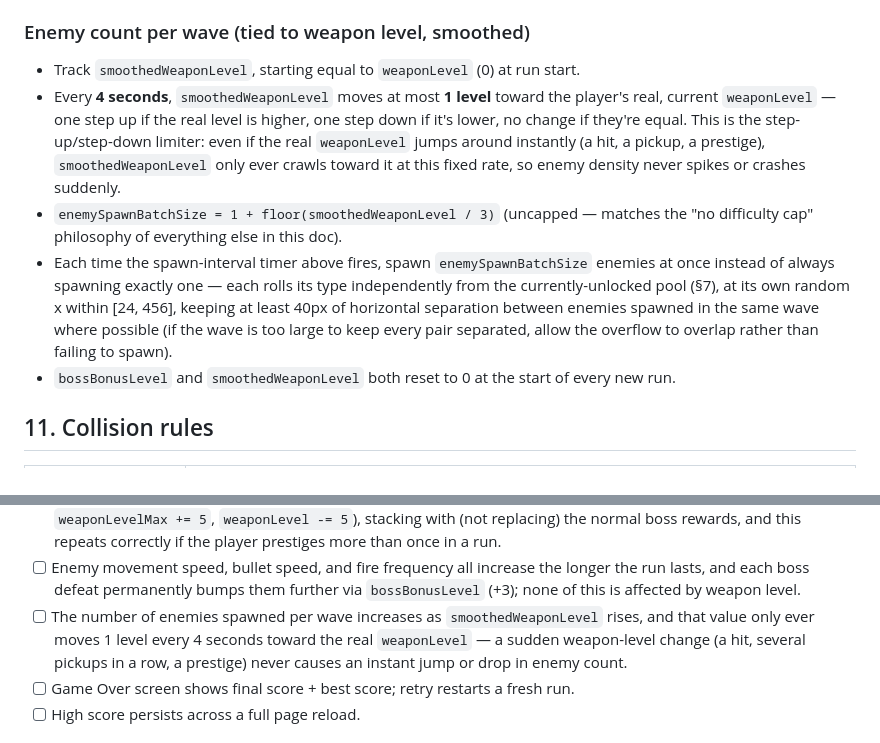
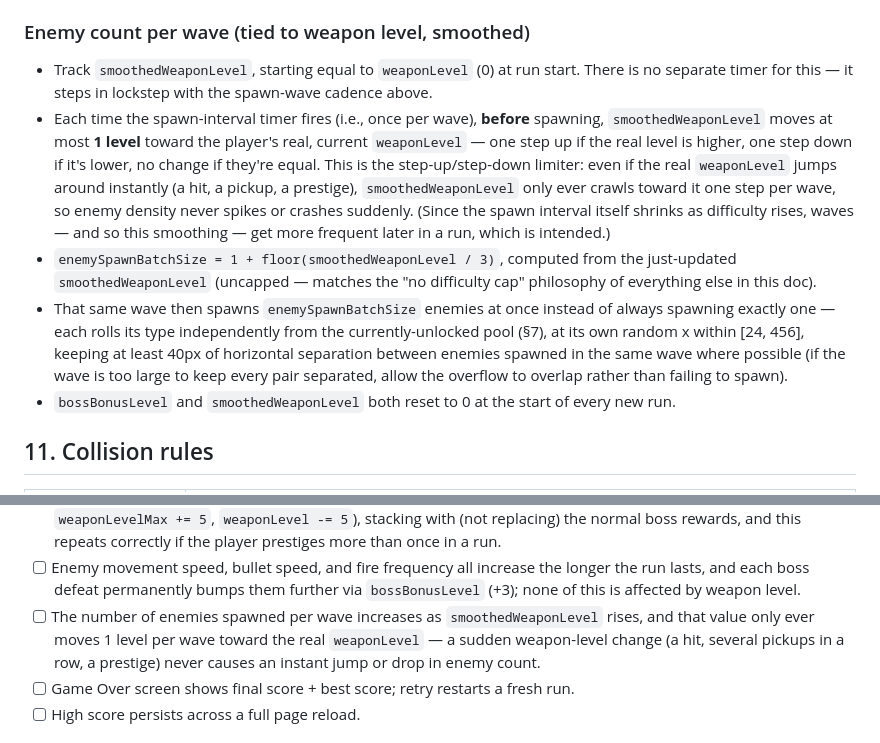
Before and after one commit to H311St0rm/2dshootergame, a Markdown page: GAME_SPEC.md, 2 parts joined by grey strips. Rendered like a GitHub page.

Commit message:
Tie enemy-count smoothing to wave cadence instead of a fixed timer
smoothedWeaponLevel now steps by at most 1 level once per spawn wave
(reusing the existing spawn-interval timer) rather than on its own
independent 4-second clock, so it naturally speeds up alongside waves
as difficulty rises.

Co-Authored-By: Claude Sonnet 5 <noreply@anthropic.com>
Claude-Session: https://claude.ai/code/session_01SjUdgWNCamEEz2oYYHTNAo

```diff
--- a/GAME_SPEC.md
+++ b/GAME_SPEC.md
@@ -272,10 +272,10 @@ Two independent difficulty systems, driven by two different things: how long you
 
 ### Enemy count per wave (tied to weapon level, smoothed)
 
-- Track `smoothedWeaponLevel`, starting equal to `weaponLevel` (0) at run start.
-- Every **4 seconds**, `smoothedWeaponLevel` moves at most **1 level** toward the player's real, current `weaponLevel` — one step up if the real level is higher, one step down if it's lower, no change if they're equal. This is the step-up/step-down limiter: even if the real `weaponLevel` jumps around instantly (a hit, a pickup, a prestige), `smoothedWeaponLevel` only ever crawls toward it at this fixed rate, so enemy density never spikes or crashes suddenly.
-- `enemySpawnBatchSize = 1 + floor(smoothedWeaponLevel / 3)` (uncapped — matches the "no difficulty cap" philosophy of everything else in this doc).
-- Each time the spawn-interval timer above fires, spawn `enemySpawnBatchSize` enemies at once instead of always spawning exactly one — each rolls its type independently from the currently-unlocked pool (§7), at its own random x within [24, 456], keeping at least 40px of horizontal separation between enemies spawned in the same wave where possible (if the wave is too large to keep every pair separated, allow the overflow to overlap rather than failing to spawn).
+- Track `smoothedWeaponLevel`, starting equal to `weaponLevel` (0) at run start. There is no separate timer for this — it steps in lockstep with the spawn-wave cadence above.
+- Each time the spawn-interval timer fires (i.e., once per wave), **before** spawning, `smoothedWeaponLevel` moves at most **1 level** toward the player's real, current `weaponLevel` — one step up if the real level is higher, one step down if it's lower, no change if they're equal. This is the step-up/step-down limiter: even if the real `weaponLevel` jumps around instantly (a hit, a pickup, a prestige), `smoothedWeaponLevel` only ever crawls toward it one step per wave, so enemy density never spikes or crashes suddenly. (Since the spawn interval itself shrinks as difficulty rises, waves — and so this smoothing — get more frequent later in a run, which is intended.)
+- `enemySpawnBatchSize = 1 + floor(smoothedWeaponLevel / 3)`, computed from the just-updated `smoothedWeaponLevel` (uncapped — matches the "no difficulty cap" philosophy of everything else in this doc).
+- That same wave then spawns `enemySpawnBatchSize` enemies at once instead of always spawning exactly one — each rolls its type independently from the currently-unlocked pool (§7), at its own random x within [24, 456], keeping at least 40px of horizontal separation between enemies spawned in the same wave where possible (if the wave is too large to keep every pair separated, allow the overflow to overlap rather than failing to spawn).
 - `bossBonusLevel` and `smoothedWeaponLevel` both reset to 0 at the start of every new run.
 
 ## 11. Collision rules
@@ -351,7 +351,7 @@ Do not implement any of the following — they are intentionally out of scope:
 - [ ] Defeating a boss awards `500 * bossIndex` bonus score, guarantees an ability drop, resumes normal spawning, and scales HP up (`3000 + 1500 * (bossIndex-1)`) for the next boss in the same run.
 - [ ] A flawless boss kill while at `weaponLevelMax` also triggers the prestige reward (`weaponLevelMin += 5`, `weaponLevelMax += 5`, `weaponLevel -= 5`), stacking with (not replacing) the normal boss rewards, and this repeats correctly if the player prestiges more than once in a run.
 - [ ] Enemy movement speed, bullet speed, and fire frequency all increase the longer the run lasts, and each boss defeat permanently bumps them further via `bossBonusLevel` (+3); none of this is affected by weapon level.
-- [ ] The number of enemies spawned per wave increases as `smoothedWeaponLevel` rises, and that value only ever moves 1 level every 4 seconds toward the real `weaponLevel` — a sudden weapon-level change (a hit, several pickups in a row, a prestige) never causes an instant jump or drop in enemy count.
+- [ ] The number of enemies spawned per wave increases as `smoothedWeaponLevel` rises, and that value only ever moves 1 level per wave toward the real `weaponLevel` — a sudden weapon-level change (a hit, several pickups in a row, a prestige) never causes an instant jump or drop in enemy count.
 - [ ] Game Over screen shows final score + best score; retry restarts a fresh run.
 - [ ] High score persists across a full page reload.
 
```
